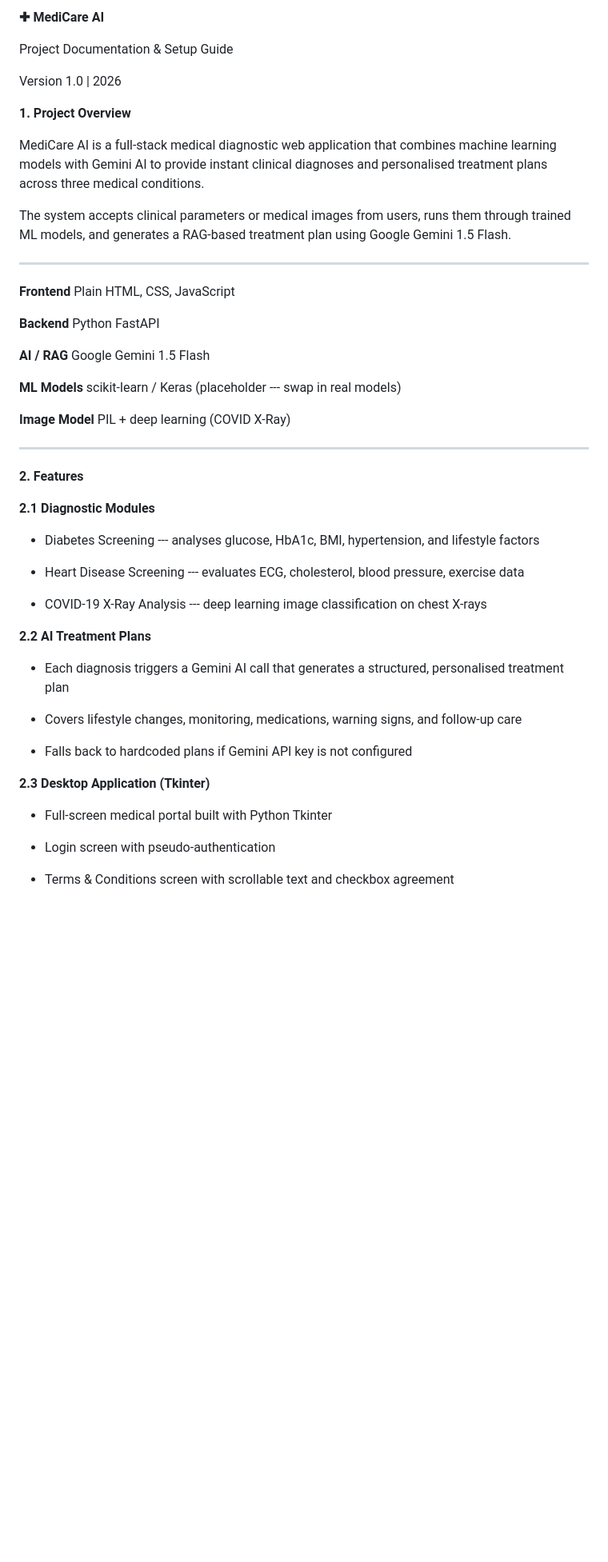
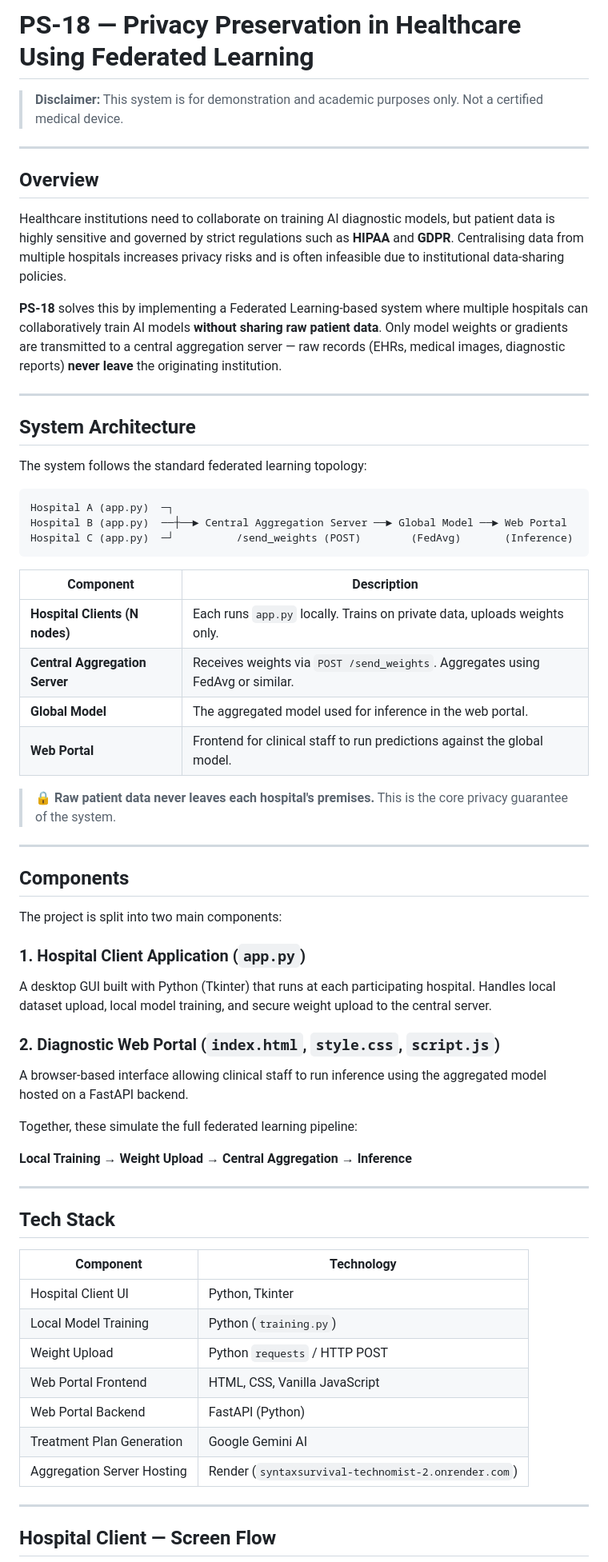
Before and after one commit to Devil-Gaming-Studios/syntaxsurvival_Technomist, a Markdown page: README.md, the part around one of its changes. Shown at 80% size. GitHub-like rendering; blank space fills up the shorter version.

````diff
--- a/README.md
+++ b/README.md
@@ -1,62 +1,67 @@
-**✚ MediCare AI**
+# PS-18 — Privacy Preservation in Healthcare Using Federated Learning
 
-Project Documentation & Setup Guide
+> **Disclaimer:** This system is for demonstration and academic purposes only. Not a certified medical device.
 
-Version 1.0 \| 2026
+---
 
-**1. Project Overview**
+## Overview
 
-MediCare AI is a full-stack medical diagnostic web application that
-combines machine learning models with Gemini AI to provide instant
-clinical diagnoses and personalised treatment plans across three medical
-conditions.
+Healthcare institutions need to collaborate on training AI diagnostic models, but patient data is highly sensitive and governed by strict regulations such as **HIPAA** and **GDPR**. Centralising data from multiple hospitals increases privacy risks and is often infeasible due to institutional data-sharing policies.
 
-The system accepts clinical parameters or medical images from users,
-runs them through trained ML models, and generates a RAG-based treatment
-plan using Google Gemini 1.5 Flash.
+**PS-18** solves this by implementing a Federated Learning-based system where multiple hospitals can collaboratively train AI models **without sharing raw patient data**. Only model weights or gradients are transmitted to a central aggregation server — raw records (EHRs, medical images, diagnostic reports) **never leave** the originating institution.
 
-  ---------------------- ------------------------------------------------
-  **Frontend**           Plain HTML, CSS, JavaScript
+---
 
-  **Backend**            Python FastAPI
+## System Architecture
 
-  **AI / RAG**           Google Gemini 1.5 Flash
+The system follows the standard federated learning topology:
 
-  **ML Models**          scikit-learn / Keras (placeholder --- swap in
-                         real models)
+```
+Hospital A (app.py)  ─┐
+Hospital B (app.py)  ──┼──► Central Aggregation Server ──► Global Model ──► Web Portal
+Hospital C (app.py)  ─┘          /send_weights (POST)        (FedAvg)       (Inference)
+```
 
-  **Image Model**        PIL + deep learning (COVID X-Ray)
-  ---------------------- ------------------------------------------------
+| Component | Description |
+|---|---|
+| **Hospital Clients (N nodes)** | Each runs `app.py` locally. Trains on private data, uploads weights only. |
+| **Central Aggregation Server** | Receives weights via `POST /send_weights`. Aggregates using FedAvg or similar. |
+| **Global Model** | The aggregated model used for inference in the web portal. |
+| **Web Portal** | Frontend for clinical staff to run predictions against the global model. |
 
-**2. Features**
+> 🔒 **Raw patient data never leaves each hospital's premises.** This is the core privacy guarantee of the system.
 
-**2.1 Diagnostic Modules**
+---
 
--   Diabetes Screening --- analyses glucose, HbA1c, BMI, hypertension,
-    and lifestyle factors
+## Components
 
--   Heart Disease Screening --- evaluates ECG, cholesterol, blood
-    pressure, exercise data
+The project is split into two main components:
 
--   COVID-19 X-Ray Analysis --- deep learning image classification on
-    chest X-rays
+### 1. Hospital Client Application (`app.py`)
+A desktop GUI built with Python (Tkinter) that runs at each participating hospital. Handles local dataset upload, local model training, and secure weight upload to the central server.
 
-**2.2 AI Treatment Plans**
+### 2. Diagnostic Web Portal (`index.html`, `style.css`, `script.js`)
+A browser-based interface allowing clinical staff to run inference using the aggregated model hosted on a FastAPI backend.
 
--   Each diagnosis triggers a Gemini AI call that generates a
-    structured, personalised treatment plan
+Together, these simulate the full federated learning pipeline:
 
--   Covers lifestyle changes, monitoring, medications, warning signs,
-    and follow-up care
+**Local Training → Weight Upload → Central Aggregation → Inference**
 
--   Falls back to hardcoded plans if Gemini API key is not configured
+---
 
-**2.3 Desktop Application (Tkinter)**
+## Tech Stack
 
--   Full-screen medical portal built with Python Tkinter
+| Component | Technology |
+|---|---|
+| Hospital Client UI | Python, Tkinter |
+| Local Model Training | Python (`training.py`) |
+| Weight Upload | Python `requests` / HTTP POST |
+| Web Portal Frontend | HTML, CSS, Vanilla JavaScript |
+| Web Portal Backend | FastAPI (Python) |
+| Treatment Plan Generation | Google Gemini AI |
+| Aggregation Server Hosting | Render (`syntaxsurvival-technomist-2.onrender.com`) |
 
--   Login screen with pseudo-authentication
+---
 
--   Terms & Conditions screen with scrollable text and checkbox
-    agreement
+## Hospital Client — Screen Flow
 
````
Also changed, not shown: other parts of README.md (+68 -255 lines).
